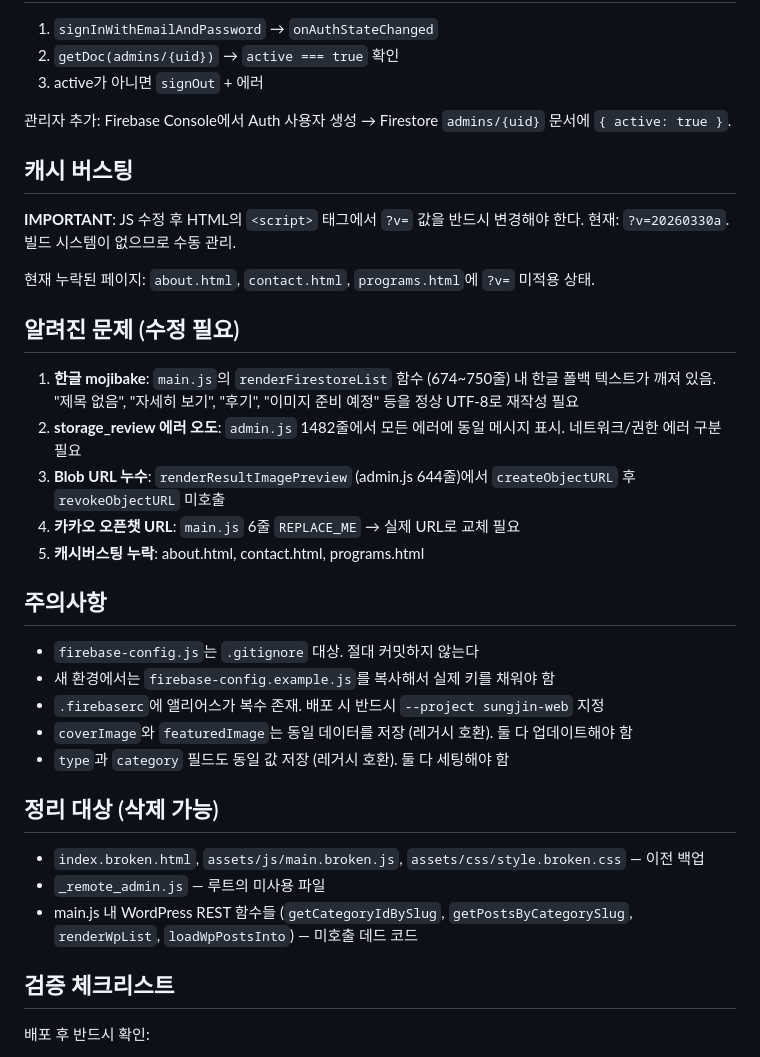
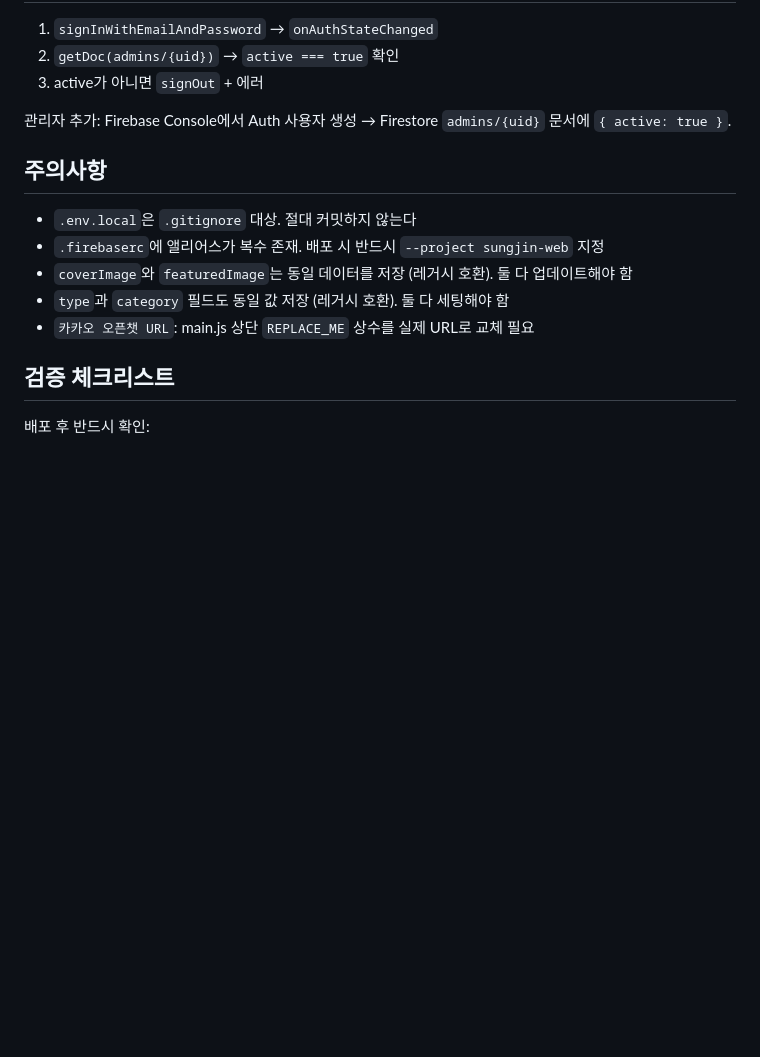
Before and after one commit to kimtaekyum/Sungjin_Web, a Markdown page: CLAUDE.md, the part around one of its changes. GitHub-like rendering; blank space fills up the shorter version.

```diff
--- a/CLAUDE.md
+++ b/CLAUDE.md
@@ -105,34 +120,13 @@ posts/{postId}/attachments/{timestamp}-{safeName}
 
 관리자 추가: Firebase Console에서 Auth 사용자 생성 → Firestore `admins/{uid}` 문서에 `{ active: true }`.
 
-## 캐시 버스팅
-
-**IMPORTANT**: JS 수정 후 HTML의 `<script>` 태그에서 `?v=` 값을 반드시 변경해야 한다.
-현재: `?v=20260330a`. 빌드 시스템이 없으므로 수동 관리.
-
-현재 누락된 페이지: `about.html`, `contact.html`, `programs.html`에 `?v=` 미적용 상태.
-
-## 알려진 문제 (수정 필요)
-
-1. **한글 mojibake**: `main.js`의 `renderFirestoreList` 함수 (674~750줄) 내 한글 폴백 텍스트가 깨져 있음. "제목 없음", "자세히 보기", "후기", "이미지 준비 예정" 등을 정상 UTF-8로 재작성 필요
-2. **storage_review 에러 오도**: `admin.js` 1482줄에서 모든 에러에 동일 메시지 표시. 네트워크/권한 에러 구분 필요
-3. **Blob URL 누수**: `renderResultImagePreview` (admin.js 644줄)에서 `createObjectURL` 후 `revokeObjectURL` 미호출
-4. **카카오 오픈챗 URL**: `main.js` 6줄 `REPLACE_ME` → 실제 URL로 교체 필요
-5. **캐시버스팅 누락**: about.html, contact.html, programs.html
-
 ## 주의사항
 
-- `firebase-config.js`는 `.gitignore` 대상. 절대 커밋하지 않는다
-- 새 환경에서는 `firebase-config.example.js`를 복사해서 실제 키를 채워야 함
+- `.env.local`은 `.gitignore` 대상. 절대 커밋하지 않는다
 - `.firebaserc`에 앨리어스가 복수 존재. 배포 시 반드시 `--project sungjin-web` 지정
 - `coverImage`와 `featuredImage`는 동일 데이터를 저장 (레거시 호환). 둘 다 업데이트해야 함
 - `type`과 `category` 필드도 동일 값 저장 (레거시 호환). 둘 다 세팅해야 함
-
-## 정리 대상 (삭제 가능)
-
-- `index.broken.html`, `assets/js/main.broken.js`, `assets/css/style.broken.css` — 이전 백업
-- `_remote_admin.js` — 루트의 미사용 파일
-- main.js 내 WordPress REST 함수들 (`getCategoryIdBySlug`, `getPostsByCategorySlug`, `renderWpList`, `loadWpPostsInto`) — 미호출 데드 코드
+- `카카오 오픈챗 URL`: main.js 상단 `REPLACE_ME` 상수를 실제 URL로 교체 필요
 
 ## 검증 체크리스트
 
```
Also changed, not shown: other parts of CLAUDE.md (+24 -9 lines), HANDOVER.md (+10 -8 lines).
